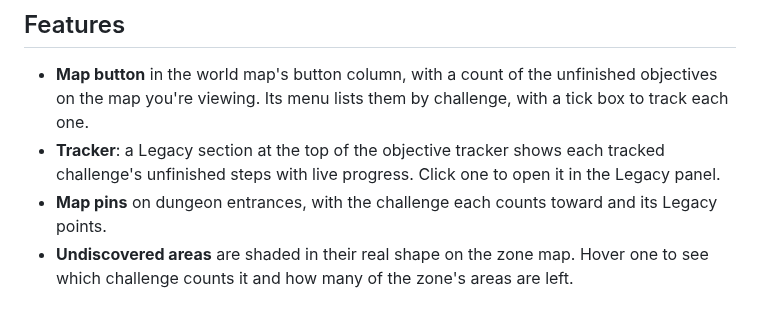
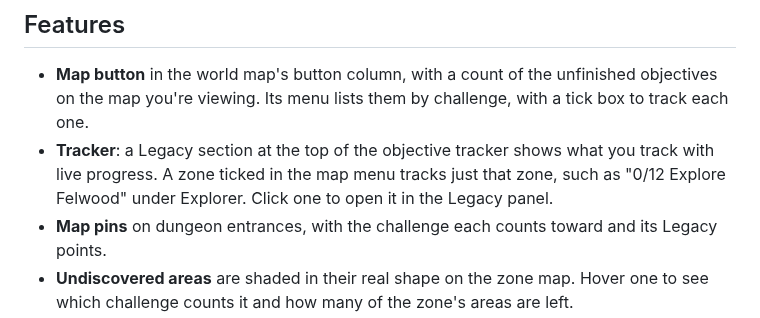
Before and after one commit to cjber/legacy-forever, a Markdown page: docs/curseforge.md, the part around the change. Drawn GitHub-style.

```diff
--- a/docs/curseforge.md
+++ b/docs/curseforge.md
@@ -11,7 +11,7 @@ Legacy Here puts your unfinished WoW: Forever Legacy challenges on the world map
 ## Features
 
 - **Map button** in the world map's button column, with a count of the unfinished objectives on the map you're viewing. Its menu lists them by challenge, with a tick box to track each one.
-- **Tracker**: a Legacy section at the top of the objective tracker shows each tracked challenge's unfinished steps with live progress. Click one to open it in the Legacy panel.
+- **Tracker**: a Legacy section at the top of the objective tracker shows what you track with live progress. A zone ticked in the map menu tracks just that zone, such as "0/12 Explore Felwood" under Explorer. Click one to open it in the Legacy panel.
 - **Map pins** on dungeon entrances, with the challenge each counts toward and its Legacy points.
 - **Undiscovered areas** are shaded in their real shape on the zone map. Hover one to see which challenge counts it and how many of the zone's areas are left.
 - **Zone completion**, Guild Wars 2 style: areas explored, flight paths, local reputations, dungeons, raids and the zone's other Legacy objectives, as a percentage in the map's corner and, if you choose, in the tracker. A zone reaching 100% gets a toast and a sound.
```
Also changed, not shown: CHANGELOG.md (+1 -0 lines), README.md (+1 -1 lines), docs/screenshots/menu.png, docs/screenshots/tracker.png, 6 other files.
